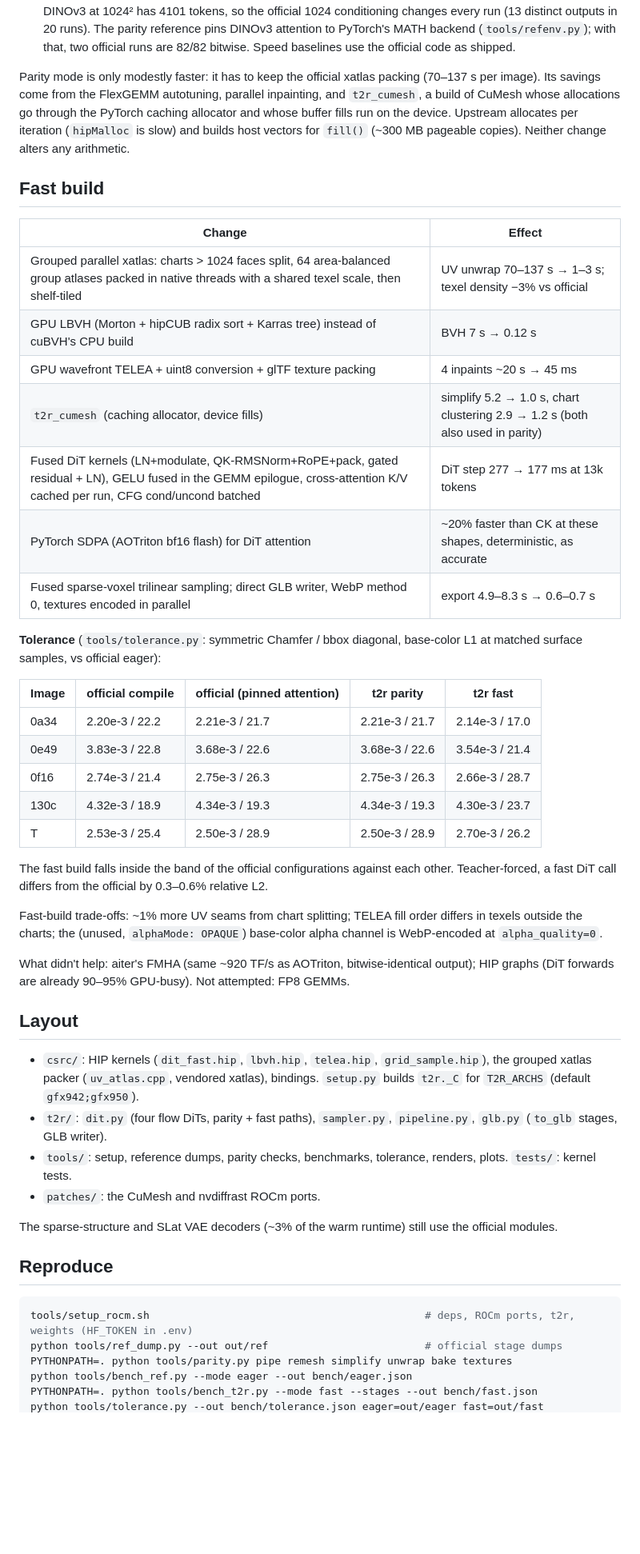
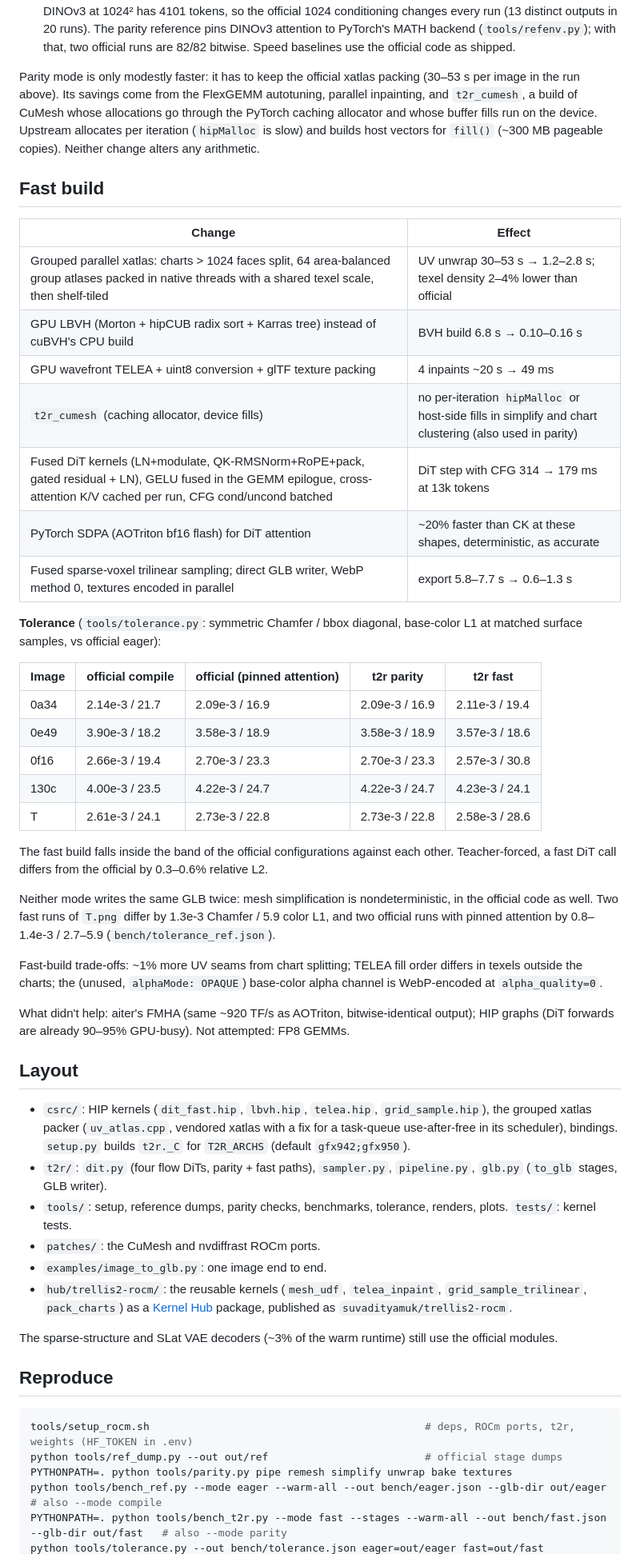
Before and after one commit to suvadityamuk/trellis2-rocm, a Markdown page: README.md, the part around one of its changes. Shown at 80% size. GitHub-like rendering; blank space fills up the shorter version.

```diff
--- a/README.md
+++ b/README.md
@@ -69,7 +88,7 @@ What parity needed:
   reference pins DINOv3 attention to PyTorch's MATH backend (`tools/refenv.py`); with that, two official runs are
   82/82 bitwise. Speed baselines use the official code as shipped.
 
-Parity mode is only modestly faster: it has to keep the official xatlas packing (70–137 s per image). Its savings come
+Parity mode is only modestly faster: it has to keep the official xatlas packing (30–53 s per image in the run above). Its savings come
 from the FlexGEMM autotuning, parallel inpainting, and `t2r_cumesh`, a build of CuMesh whose allocations go through the
 PyTorch caching allocator and whose buffer fills run on the device. Upstream allocates per iteration (`hipMalloc` is slow)
 and builds host vectors for `fill()` (~300 MB pageable copies). Neither change alters any arithmetic.
@@ -78,26 +97,30 @@ and builds host vectors for `fill()` (~300 MB pageable copies). Neither change a
 
 | Change | Effect |
 |---|---|
-| Grouped parallel xatlas: charts > 1024 faces split, 64 area-balanced group atlases packed in native threads with a shared texel scale, then shelf-tiled | UV unwrap 70–137 s → 1–3 s; texel density −3% vs official |
-| GPU LBVH (Morton + hipCUB radix sort + Karras tree) instead of cuBVH's CPU build | BVH 7 s → 0.12 s |
-| GPU wavefront TELEA + uint8 conversion + glTF texture packing | 4 inpaints ~20 s → 45 ms |
-| `t2r_cumesh` (caching allocator, device fills) | simplify 5.2 → 1.0 s, chart clustering 2.9 → 1.2 s (both also used in parity) |
-| Fused DiT kernels (LN+modulate, QK-RMSNorm+RoPE+pack, gated residual + LN), GELU fused in the GEMM epilogue, cross-attention K/V cached per run, CFG cond/uncond batched | DiT step 277 → 177 ms at 13k tokens |
+| Grouped parallel xatlas: charts > 1024 faces split, 64 area-balanced group atlases packed in native threads with a shared texel scale, then shelf-tiled | UV unwrap 30–53 s → 1.2–2.8 s; texel density 2–4% lower than official |
+| GPU LBVH (Morton + hipCUB radix sort + Karras tree) instead of cuBVH's CPU build | BVH build 6.8 s → 0.10–0.16 s |
+| GPU wavefront TELEA + uint8 conversion + glTF texture packing | 4 inpaints ~20 s → 49 ms |
+| `t2r_cumesh` (caching allocator, device fills) | no per-iteration `hipMalloc` or host-side fills in simplify and chart clustering (also used in parity) |
+| Fused DiT kernels (LN+modulate, QK-RMSNorm+RoPE+pack, gated residual + LN), GELU fused in the GEMM epilogue, cross-attention K/V cached per run, CFG cond/uncond batched | DiT step with CFG 314 → 179 ms at 13k tokens |
 | PyTorch SDPA (AOTriton bf16 flash) for DiT attention | ~20% faster than CK at these shapes, deterministic, as accurate |
-| Fused sparse-voxel trilinear sampling; direct GLB writer, WebP method 0, textures encoded in parallel | export 4.9–8.3 s → 0.6–0.7 s |
+| Fused sparse-voxel trilinear sampling; direct GLB writer, WebP method 0, textures encoded in parallel | export 5.8–7.7 s → 0.6–1.3 s |
 
 **Tolerance** (`tools/tolerance.py`: symmetric Chamfer / bbox diagonal, base-color L1 at matched surface samples, vs official eager):
 
 | Image | official compile | official (pinned attention) | t2r parity | t2r fast |
 |---|---|---|---|---|
-| 0a34 | 2.20e-3 / 22.2 | 2.21e-3 / 21.7 | 2.21e-3 / 21.7 | 2.14e-3 / 17.0 |
-| 0e49 | 3.83e-3 / 22.8 | 3.68e-3 / 22.6 | 3.68e-3 / 22.6 | 3.54e-3 / 21.4 |
-| 0f16 | 2.74e-3 / 21.4 | 2.75e-3 / 26.3 | 2.75e-3 / 26.3 | 2.66e-3 / 28.7 |
-| 130c | 4.32e-3 / 18.9 | 4.34e-3 / 19.3 | 4.34e-3 / 19.3 | 4.30e-3 / 23.7 |
-| T | 2.53e-3 / 25.4 | 2.50e-3 / 28.9 | 2.50e-3 / 28.9 | 2.70e-3 / 26.2 |
+| 0a34 | 2.14e-3 / 21.7 | 2.09e-3 / 16.9 | 2.09e-3 / 16.9 | 2.11e-3 / 19.4 |
+| 0e49 | 3.90e-3 / 18.2 | 3.58e-3 / 18.9 | 3.58e-3 / 18.9 | 3.57e-3 / 18.6 |
+| 0f16 | 2.66e-3 / 19.4 | 2.70e-3 / 23.3 | 2.70e-3 / 23.3 | 2.57e-3 / 30.8 |
+| 130c | 4.00e-3 / 23.5 | 4.22e-3 / 24.7 | 4.22e-3 / 24.7 | 4.23e-3 / 24.1 |
+| T | 2.61e-3 / 24.1 | 2.73e-3 / 22.8 | 2.73e-3 / 22.8 | 2.58e-3 / 28.6 |
 
 The fast build falls inside the band of the official configurations against each other. Teacher-forced, a fast DiT
 call differs from the official by 0.3–0.6% relative L2.
+
+Neither mode writes the same GLB twice: mesh simplification is nondeterministic, in the official code as well. Two fast
+runs of `T.png` differ by 1.3e-3 Chamfer / 5.9 color L1, and two official runs with pinned attention by 0.8–1.4e-3 /
+2.7–5.9 (`bench/tolerance_ref.json`).
 
 Fast-build trade-offs: ~1% more UV seams from chart splitting; TELEA fill order differs in texels outside the charts;
 the (unused, `alphaMode: OPAQUE`) base-color alpha channel is WebP-encoded at `alpha_quality=0`.
@@ -108,10 +131,13 @@ already 90–95% GPU-busy). Not attempted: FP8 GEMMs.
 ## Layout
 
 - `csrc/`: HIP kernels (`dit_fast.hip`, `lbvh.hip`, `telea.hip`, `grid_sample.hip`), the grouped xatlas packer
-  (`uv_atlas.cpp`, vendored xatlas), bindings. `setup.py` builds `t2r._C` for `T2R_ARCHS` (default `gfx942;gfx950`).
+  (`uv_atlas.cpp`, vendored xatlas with a fix for a task-queue use-after-free in its scheduler), bindings. `setup.py` builds `t2r._C` for `T2R_ARCHS` (default `gfx942;gfx950`).
 - `t2r/`: `dit.py` (four flow DiTs, parity + fast paths), `sampler.py`, `pipeline.py`, `glb.py` (`to_glb` stages, GLB writer).
 - `tools/`: setup, reference dumps, parity checks, benchmarks, tolerance, renders, plots. `tests/`: kernel tests.
 - `patches/`: the CuMesh and nvdiffrast ROCm ports.
+- `examples/image_to_glb.py`: one image end to end.
+- `hub/trellis2-rocm/`: the reusable kernels (`mesh_udf`, `telea_inpaint`, `grid_sample_trilinear`, `pack_charts`) as a
+  [Kernel Hub](https://huggingface.co/docs/kernels) package, published as `suvadityamuk/trellis2-rocm`.
 
 The sparse-structure and SLat VAE decoders (~3% of the warm runtime) still use the official modules.
 
@@ -121,6 +147,6 @@ The sparse-structure and SLat VAE decoders (~3% of the warm runtime) still use t
 tools/setup_rocm.sh                                            # deps, ROCm ports, t2r, weights (HF_TOKEN in .env)
 python tools/ref_dump.py --out out/ref                         # official stage dumps
 PYTHONPATH=. python tools/parity.py pipe remesh simplify unwrap bake textures
-python tools/bench_ref.py --mode eager --out bench/eager.json
-PYTHONPATH=. python tools/bench_t2r.py --mode fast --stages --out bench/fast.json
+python tools/bench_ref.py --mode eager --warm-all --out bench/eager.json --glb-dir out/eager      # also --mode compile
+PYTHONPATH=. python tools/bench_t2r.py --mode fast --stages --warm-all --out bench/fast.json --glb-dir out/fast   # also --mode parity
 python tools/tolerance.py --out bench/tolerance.json eager=out/eager fast=out/fast
```
Also changed, not shown: other parts of README.md (+32 -12 lines), hub/trellis2-rocm/CARD.md (added, +98 -0 lines), docs/speedup.png, docs/timing.png, 14 other files.
